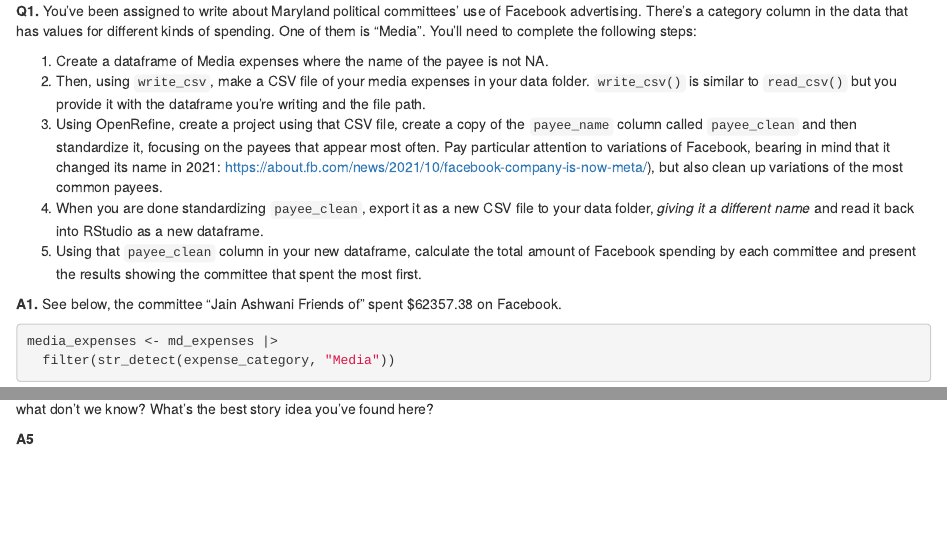
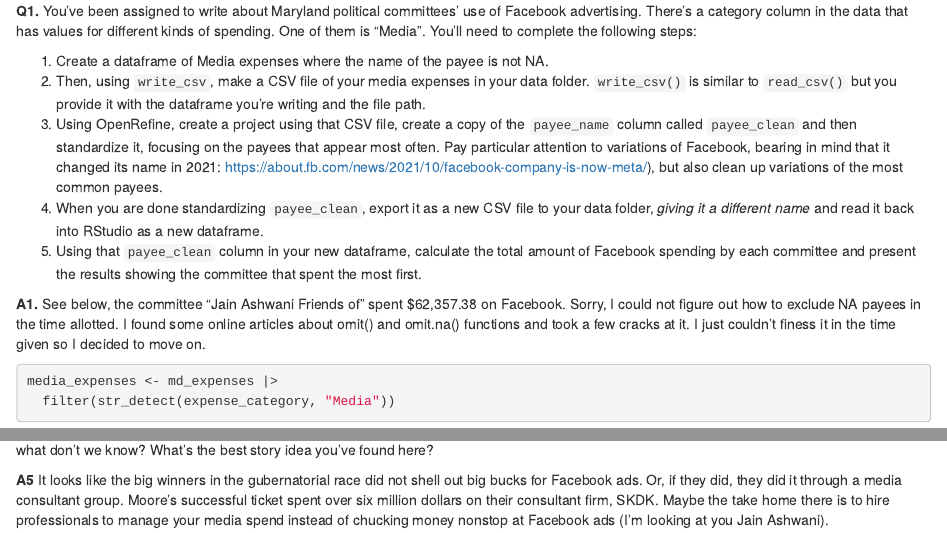
Before and after one commit to caleyfox/CFS-Top-Secret, an R Markdown document (labs/lab_04/lab_04.rmd): the page in a window 1100 px wide, from 1410 px down, and a second part further down, joined at a grey line. Rendered offline with R 4.5, knitr and Pandoc, with nearby package versions; some code elsewhere in the file could not run offline; column names are cleaned by a stand-in for the janitor package.

Commit message:
Update lab_04.rmd
update

````diff
--- a/labs/lab_04/lab_04.rmd
+++ b/labs/lab_04/lab_04.rmd
@@ -64,7 +64,7 @@ md_expenses
    4. When you are done standardizing `payee_clean`, export it as a new CSV file to your data folder, *giving it a different name* and read it back into RStudio as a new dataframe.
    5. Using that `payee_clean` column in your new dataframe, calculate the total amount of Facebook spending by each committee and present the results showing the committee that spent the most first.
 
-**A1.** See below, the committee "Jain Ashwani Friends of" spent $62357.38 on Facebook.
+**A1.** See below, the committee "Jain Ashwani Friends of" spent $62,357.38 on Facebook. Sorry, I could not figure out how to exclude NA payees in the time allotted. I found some online articles about omit() and omit.na() functions and took a few cracks at it. I just couldn't finess it in the time given so I decided to move on.
 
 ```{r}
 
@@ -124,4 +124,4 @@ online_ads
 
 **Q5** Your editor asks you to summarize your findings about spending on Facebook by Maryland political candidates. How much do we know and what don't we know? What's the best story idea you've found here?
 
-**A5**
+**A5** It looks like the big winners in the gubernatorial race did not shell out big bucks for Facebook ads. Or, if they did, they did it through a media consultant group. Moore's successful ticket spent over six million dollars on their consultant firm, SKDK. Maybe the take home there is to hire professionals to manage your media spend instead of chucking money nonstop at Facebook ads (I'm looking at you Jain Ashwani).
````
